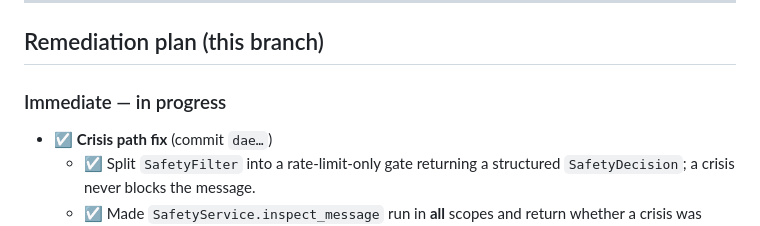
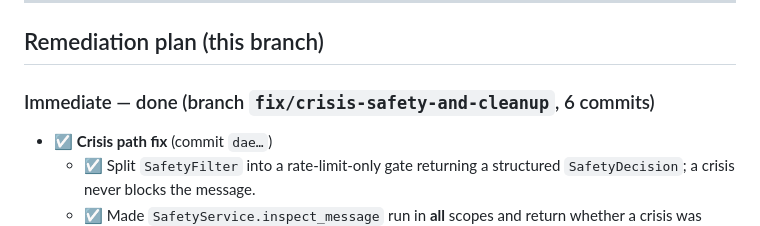
Before and after one commit to Slagathore/wellness-bot, a Markdown page: AUDIT.md, the part around the change. Drawn GitHub-style.

Commit message:
docs: mark immediate remediation items done

```diff
--- a/AUDIT.md
+++ b/AUDIT.md
@@ -68,7 +68,7 @@ Solid, coherent ops panel (B/B+): consistent dark design system, strong informat
 
 ## Remediation plan (this branch)
 
-### Immediate — in progress
+### Immediate — done (branch `fix/crisis-safety-and-cleanup`, 6 commits)
 
 - ☑ **Crisis path fix** (commit `dae…`)
   - ☑ Split `SafetyFilter` into a rate-limit-only gate returning a structured `SafetyDecision`; a crisis never blocks the message.
```
